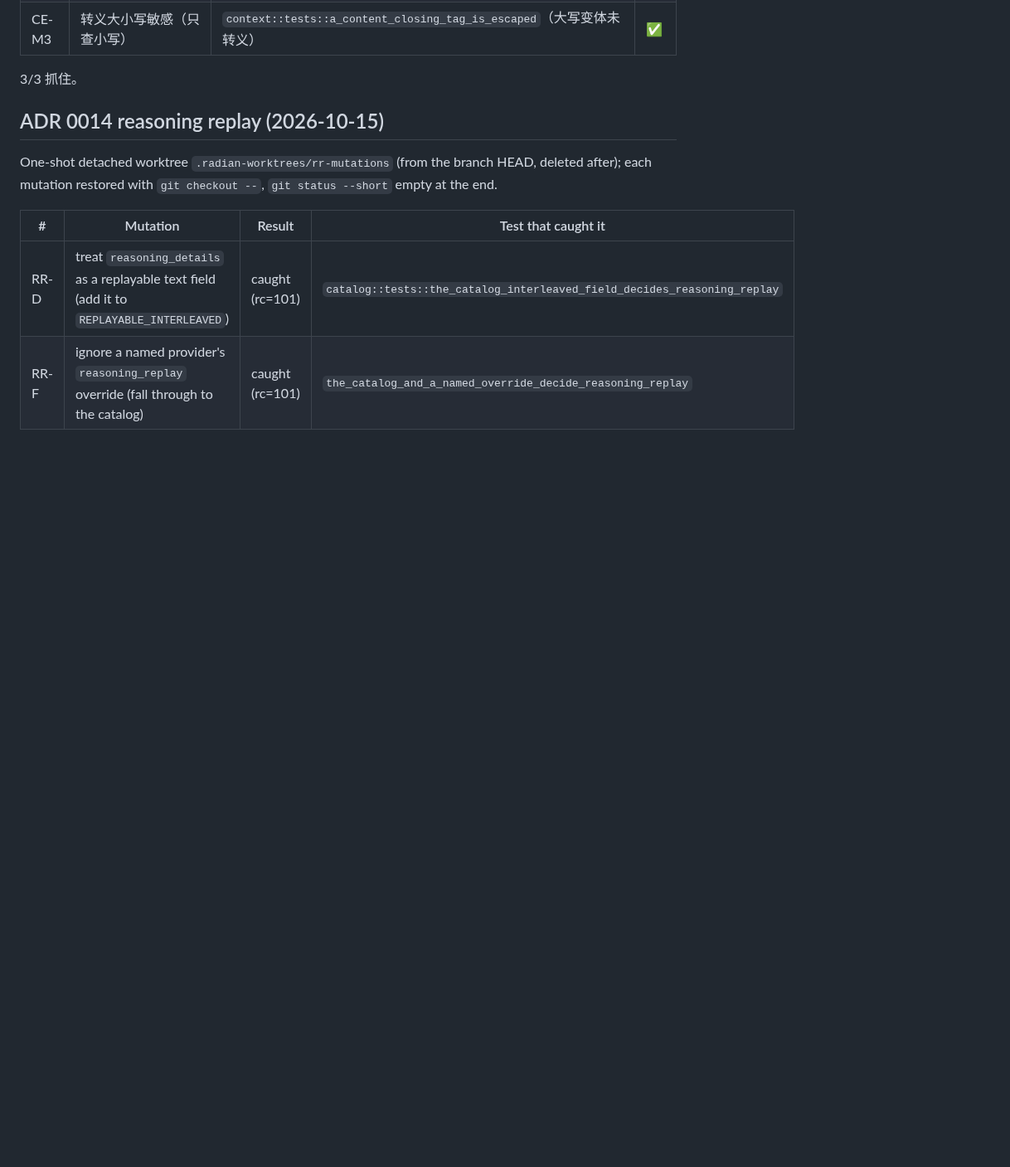
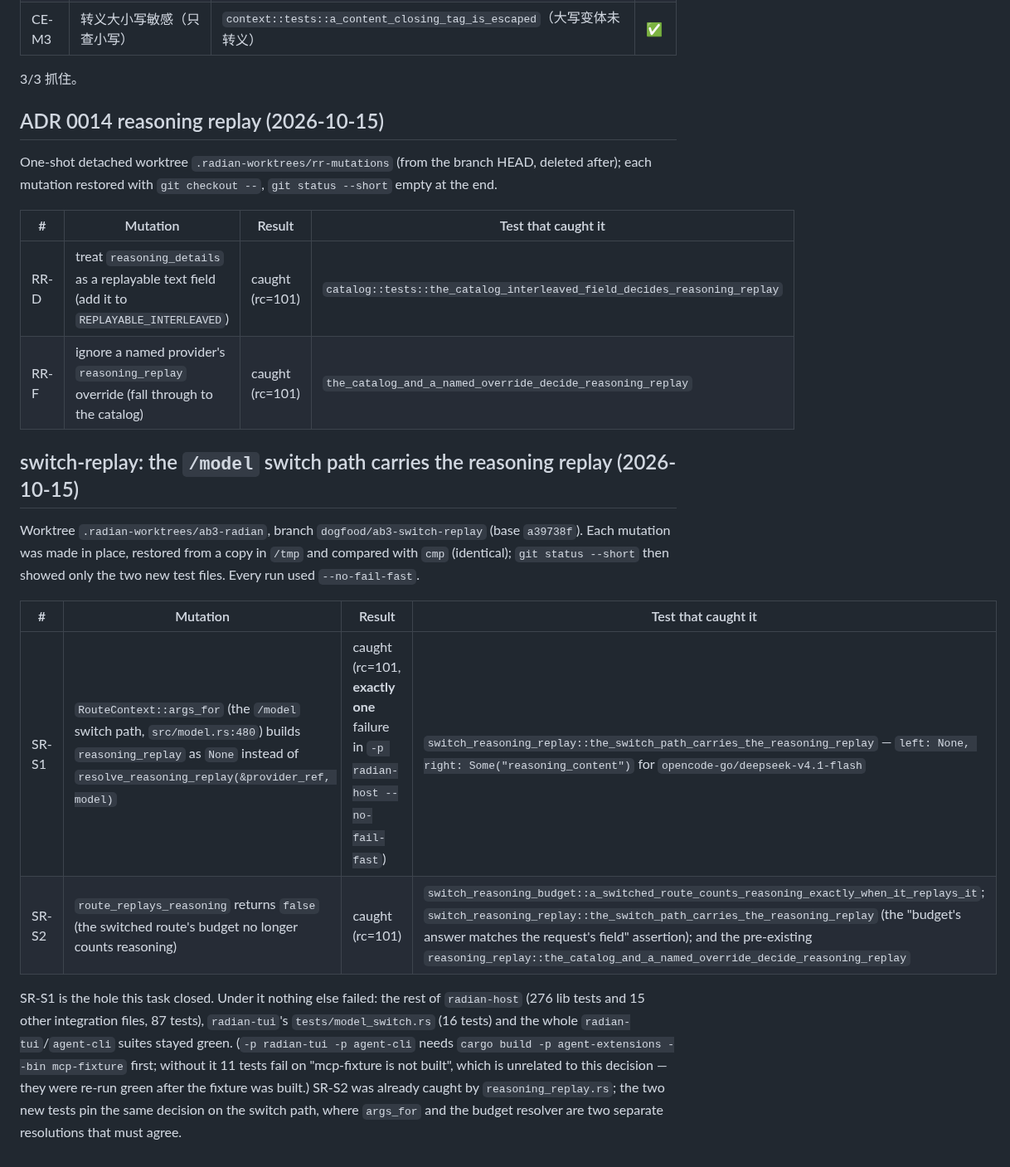
Before and after one commit to hisea/radian, a Markdown page: crates/radian-host/MUTATIONS.md, the part around the change. Shown at 83% size. GitHub-like rendering; blank space fills up the shorter version.

Commit message:
host: record the switch-replay mutations (SR-S1, SR-S2)
Both mutations were made in place, restored from a copy (`cmp` identical); SR-S1
(`args_for` builds `reasoning_replay` as `None`) was caught by exactly one test in
`-p radian-host --no-fail-fast`, the new switch-path test. SR-S2
(`route_replays_reasoning` returns `false`) is caught by the budget test, the
switch-path test's agreement assertion, and the pre-existing reasoning_replay test.

```diff
--- a/crates/radian-host/MUTATIONS.md
+++ b/crates/radian-host/MUTATIONS.md
@@ -656,3 +656,24 @@ after); each mutation restored with `git checkout --`, `git status --short` empt
 |---|---|---|---|
 | RR-D | treat `reasoning_details` as a replayable text field (add it to `REPLAYABLE_INTERLEAVED`) | caught (rc=101) | `catalog::tests::the_catalog_interleaved_field_decides_reasoning_replay` |
 | RR-F | ignore a named provider's `reasoning_replay` override (fall through to the catalog) | caught (rc=101) | `the_catalog_and_a_named_override_decide_reasoning_replay` |
+
+## switch-replay: the `/model` switch path carries the reasoning replay (2026-10-15)
+
+Worktree `.radian-worktrees/ab3-radian`, branch `dogfood/ab3-switch-replay` (base `a39738f`).
+Each mutation was made in place, restored from a copy in `/tmp` and compared with `cmp`
+(identical); `git status --short` then showed only the two new test files. Every run used
+`--no-fail-fast`.
+
+| # | Mutation | Result | Test that caught it |
+|---|---|---|---|
+| SR-S1 | `RouteContext::args_for` (the `/model` switch path, `src/model.rs:480`) builds `reasoning_replay` as `None` instead of `resolve_reasoning_replay(&provider_ref, model)` | caught (rc=101, **exactly one** failure in `-p radian-host --no-fail-fast`) | `switch_reasoning_replay::the_switch_path_carries_the_reasoning_replay` — `left: None, right: Some("reasoning_content")` for `opencode-go/deepseek-v4.1-flash` |
+| SR-S2 | `route_replays_reasoning` returns `false` (the switched route's budget no longer counts reasoning) | caught (rc=101) | `switch_reasoning_budget::a_switched_route_counts_reasoning_exactly_when_it_replays_it`; `switch_reasoning_replay::the_switch_path_carries_the_reasoning_replay` (the "budget's answer matches the request's field" assertion); and the pre-existing `reasoning_replay::the_catalog_and_a_named_override_decide_reasoning_replay` |
+
+SR-S1 is the hole this task closed. Under it nothing else failed: the rest of `radian-host`
+(276 lib tests and 15 other integration files, 87 tests), `radian-tui`'s
+`tests/model_switch.rs` (16 tests) and the whole `radian-tui`/`agent-cli` suites stayed green.
+(`-p radian-tui -p agent-cli` needs `cargo build -p agent-extensions --bin mcp-fixture` first;
+without it 11 tests fail on "mcp-fixture is not built", which is unrelated to this decision —
+they were re-run green after the fixture was built.) SR-S2 was already caught by
+`reasoning_replay.rs`; the two new tests pin the same decision on the switch path, where
+`args_for` and the budget resolver are two separate resolutions that must agree.
```
